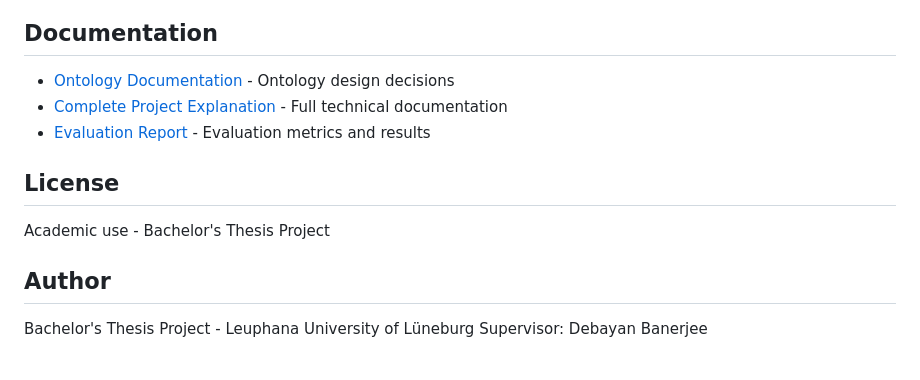
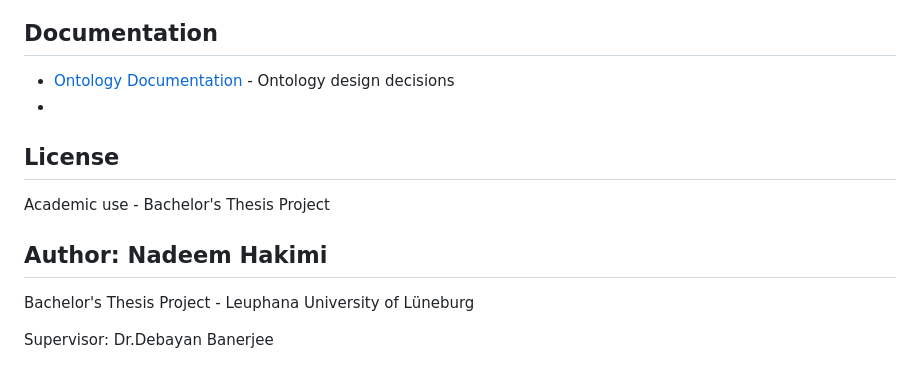
Before and after one commit to Nadeemhakimi/Leuphana-knowledge-graph, a Markdown page: README.md, the part around the change. GitHub-like rendering.

Commit message:
Update README with author and documentation changes
Removed links to project documentation and evaluation report, updated author and supervisor information.

```diff
--- a/README.md
+++ b/README.md
@@ -379,14 +379,13 @@ python visualization/server.py
 ## Documentation
 
 - [Ontology Documentation](ontology/ontology_documentation.md) - Ontology design decisions
-- [Complete Project Explanation](docs/leuphena_kg_complete_explanation.md) - Full technical documentation
-- [Evaluation Report](docs/evaluation_template.md) - Evaluation metrics and results
-
+-
 ## License
 
 Academic use - Bachelor's Thesis Project
 
-## Author
+## Author: Nadeem Hakimi
 
 Bachelor's Thesis Project - Leuphana University of Lüneburg
-Supervisor: Debayan Banerjee
+
+Supervisor: Dr.Debayan Banerjee
```
